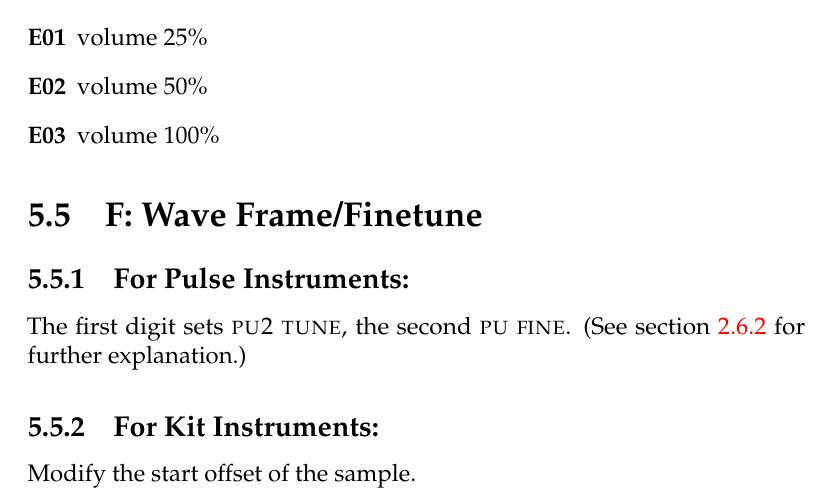
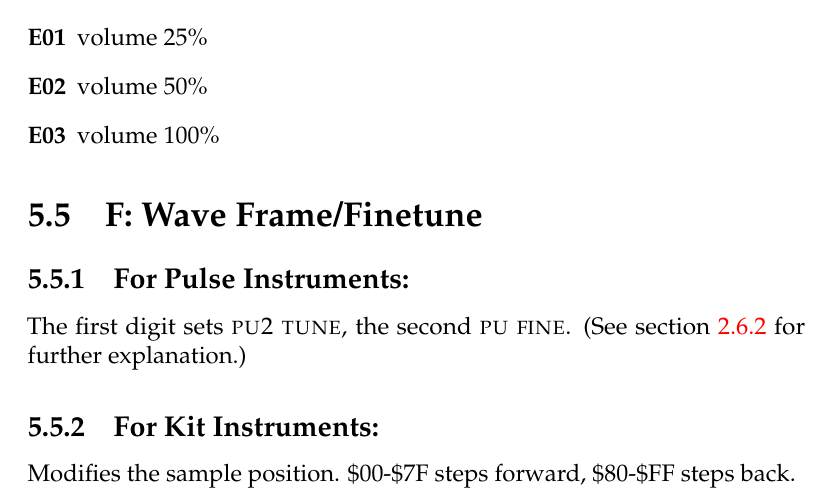
Before and after one commit to jkotlinski/lsdj-doc, a LaTeX thesis (lsdj-manual.tex, which reads commands.tex): part of page 48 of 72, cut so that both start at the same text. Compiled offline with pdfLaTeX.

Commit message:
Updated doc about F for kits

```diff
--- a/commands.tex
+++ b/commands.tex
@@ -53,7 +53,7 @@ The first value digit sets the initial amplitude (0=min, \$F=max); the second di
 The first digit sets \textsc{pu2 tune}, the second \textsc{pu fine}. (See section~\ref{detune} for further explanation.)
 
 \subsection{For Kit Instruments:}
-Modify the start offset of the sample.
+Modifies the sample position. \$00-\$7F steps forward, \$80-\$FF steps back.
 
 \subsection{For Wave Instruments:}
 Change the wave frame that's being played on the wave channel. This command is relative, meaning that the command value will be added to the current frame number. This can be used for playing through synth sounds manually.
```
